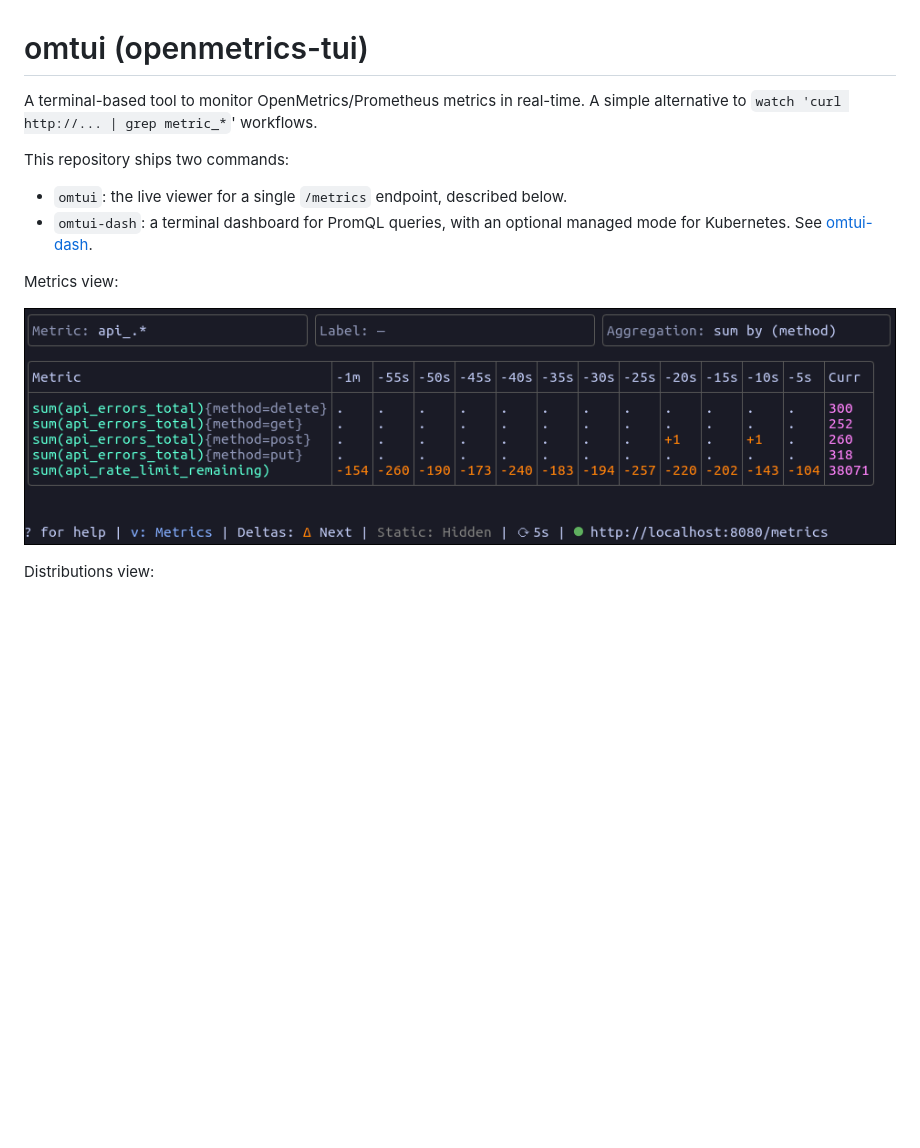
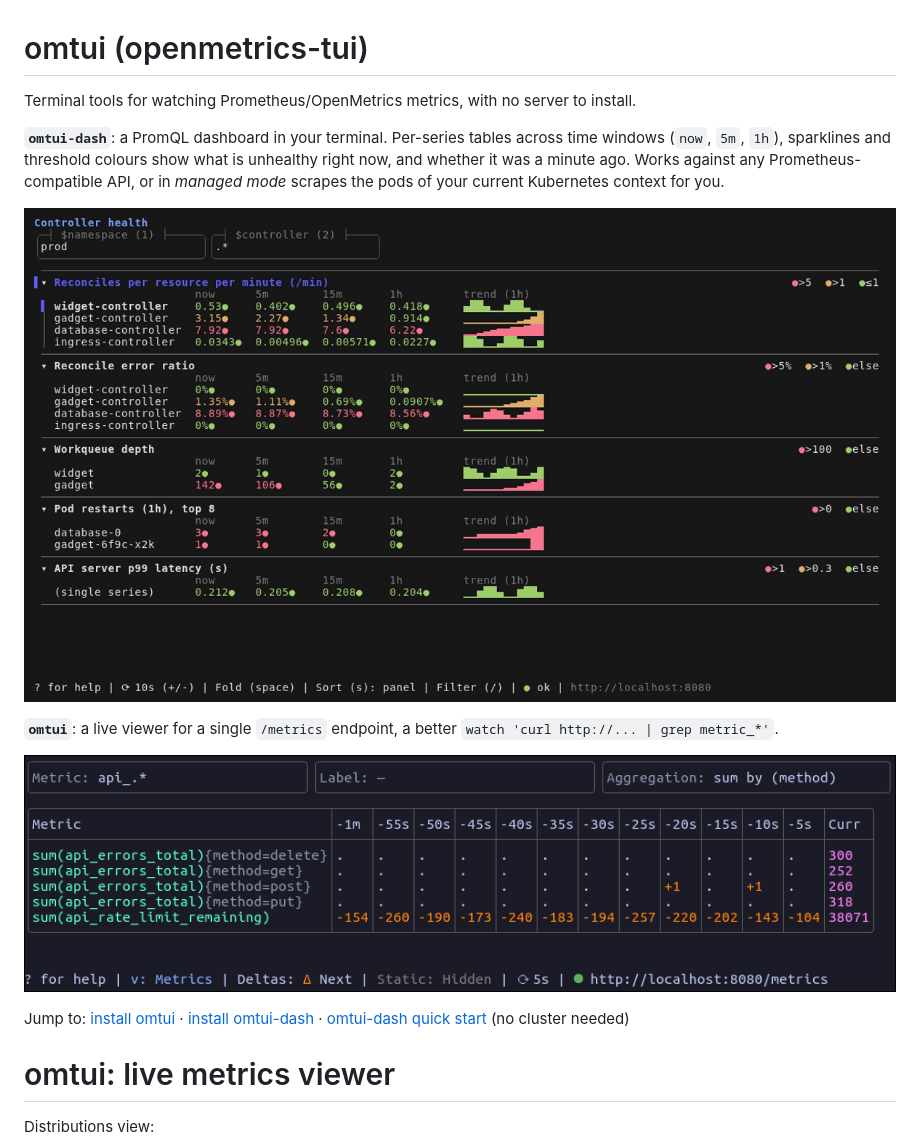
Before and after one commit to michaelvl/openmetrics-tui, a Markdown page: README.md, the part around one of its changes. GitHub-like rendering; pictures changed too: docs/dashboard.png; blank space fills up the shorter version.

```diff
--- a/README.md
+++ b/README.md
@@ -1,17 +1,25 @@
 # omtui (openmetrics-tui)
 
-A terminal-based tool to monitor OpenMetrics/Prometheus metrics in real-time. A
-simple alternative to `watch 'curl http://... | grep metric_*`' workflows.
+Terminal tools for watching Prometheus/OpenMetrics metrics, with no server to
+install.
 
-This repository ships two commands:
+**`omtui-dash`**: a PromQL dashboard in your terminal. Per-series tables across
+time windows (`now`, `5m`, `1h`), sparklines and threshold colours show what is
+unhealthy right now, and whether it was a minute ago. Works against any
+Prometheus-compatible API, or in _managed mode_ scrapes the pods of your current
+Kubernetes context for you.
 
-- `omtui`: the live viewer for a single `/metrics` endpoint, described below.
-- `omtui-dash`: a terminal dashboard for PromQL queries, with an optional
-  managed mode for Kubernetes. See [omtui-dash](#omtui-dash-promql-dashboard).
+![Screenshot-dashboard](docs/dashboard.png)
 
-Metrics view:
+**`omtui`**: a live viewer for a single `/metrics` endpoint, a better
+`watch 'curl http://... | grep metric_*'`.
 
 ![Screenshot-metrics](docs/screen1.png)
+
+Jump to: [install omtui](#installation) · [install omtui-dash](#installing-omtui-dash) ·
+[omtui-dash quick start](#quick-start) (no cluster needed)
+
+# omtui: live metrics viewer
 
 Distributions view:
 
```
Also changed, not shown: other parts of README.md (+0 -2 lines), 7 other files.
